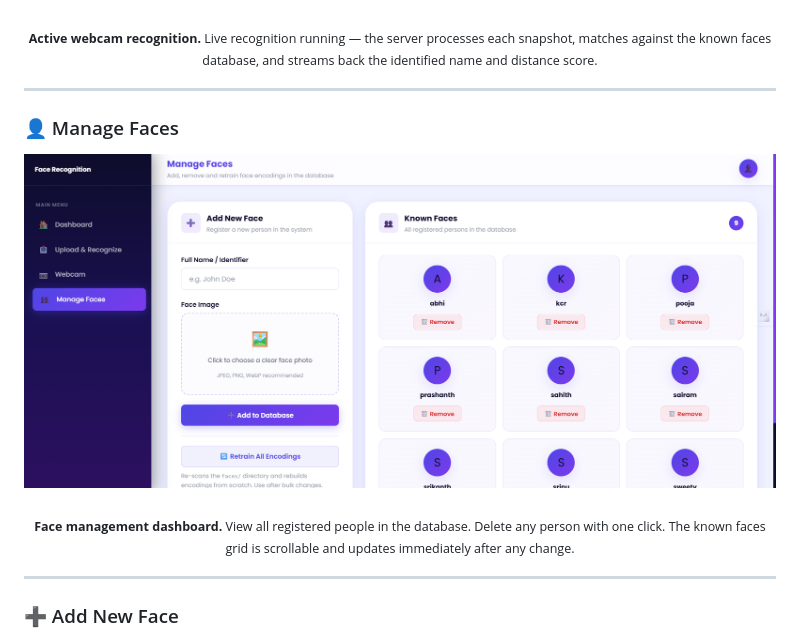
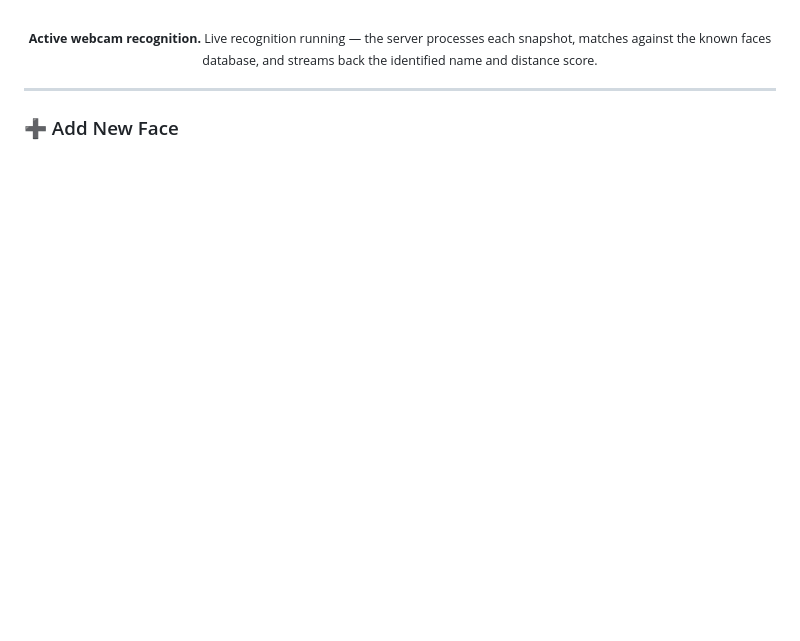
Before and after one commit to iprashanthvanam/face_recognition_system, a Markdown page: README.markdown, the part around the change. Rendered like a GitHub page; blank space fills up the shorter version.

Commit message:
Modifed README.markdown

```diff
--- a/README.markdown
+++ b/README.markdown
@@ -132,16 +132,6 @@ A complete visual walkthrough of every screen in the system.
   <img src="images/web cam recognition.png" alt="Webcam Recognition Active" width="860"/>
   <br/><br/>
   <sub><b>Active webcam recognition.</b> Live recognition running — the server processes each snapshot, matches against the known faces database, and streams back the identified name and distance score.</sub>
-</div>
-
----
-
-### 👤 Manage Faces
-
-<div align="center">
-  <img src="images/Manage faces.png" alt="Manage Faces Page" width="860"/>
-  <br/><br/>
-  <sub><b>Face management dashboard.</b> View all registered people in the database. Delete any person with one click. The known faces grid is scrollable and updates immediately after any change.</sub>
 </div>
 
 ---
```
